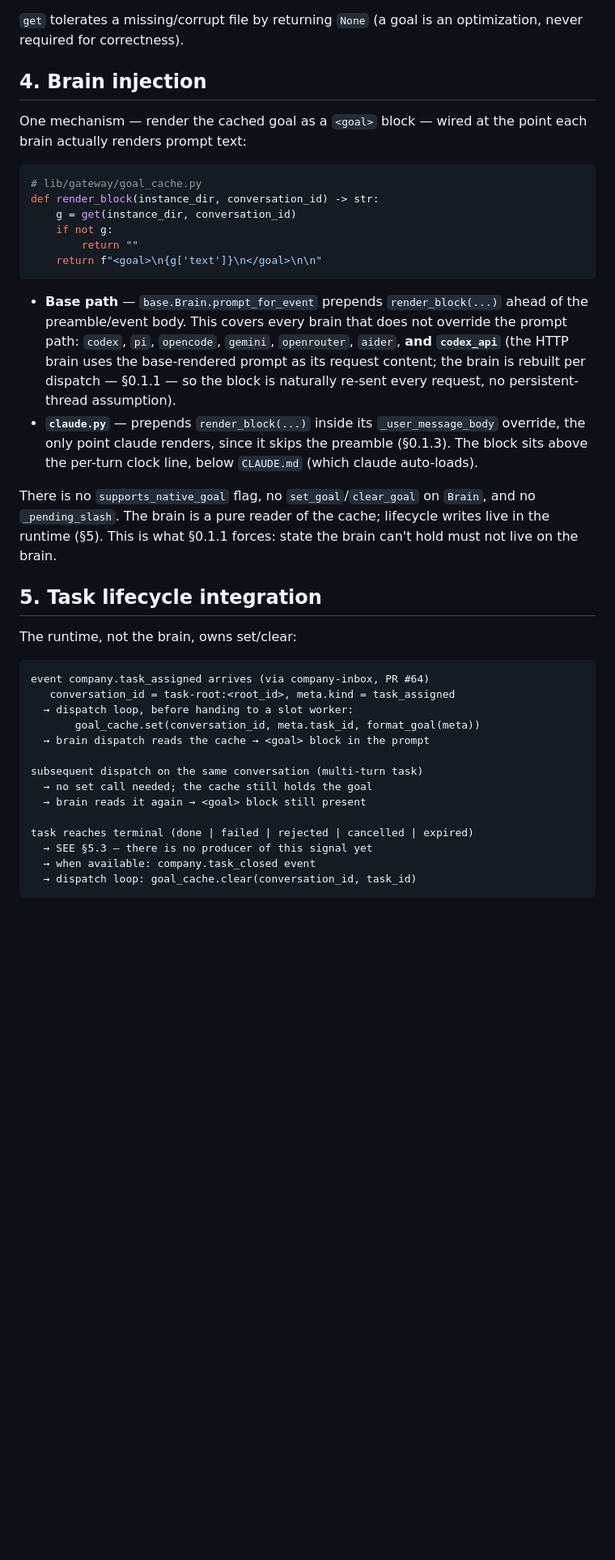
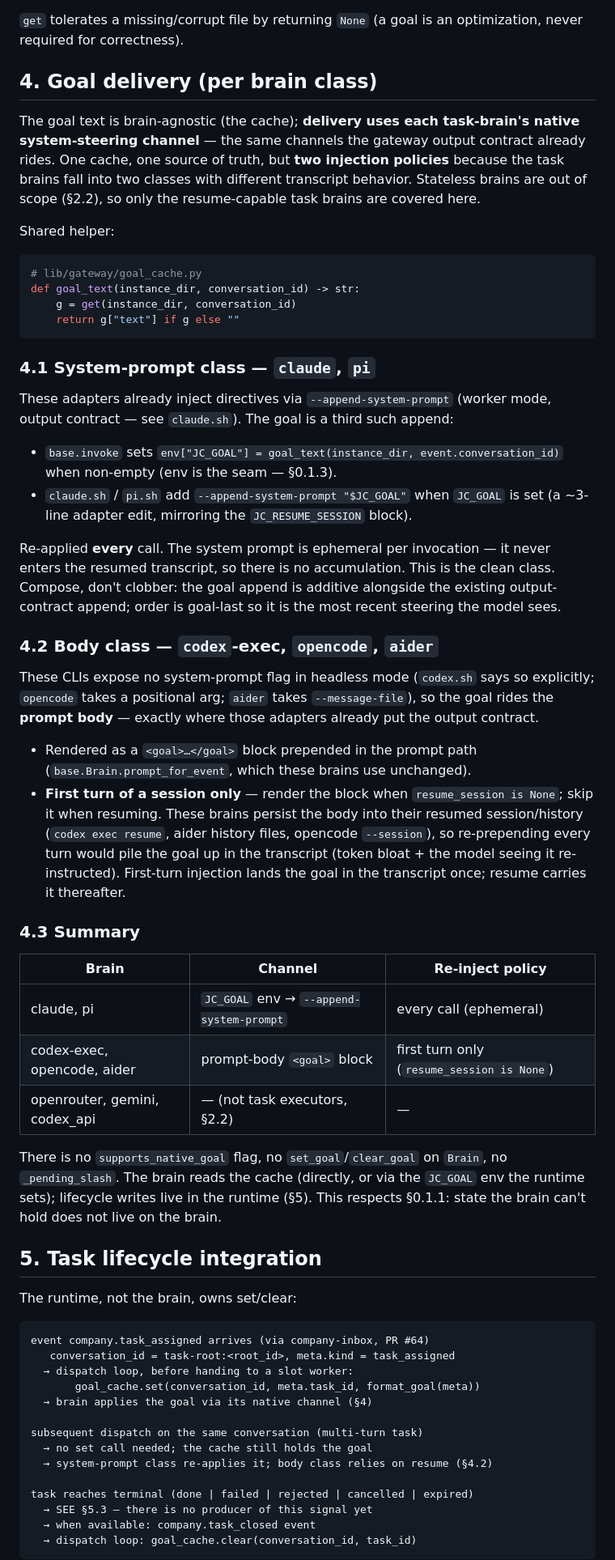
Before and after one commit to matsei-ruka/juliuscaesar, a Markdown page: docs/specs/goal-integration.md, the part around one of its changes. Shown at 81% size. Rendered like a GitHub page; blank space fills up the shorter version.

````diff
--- a/docs/specs/goal-integration.md
+++ b/docs/specs/goal-integration.md
@@ -157,36 +172,72 @@ incompatible with `os.replace` (the lock rides the old inode).
 `get` tolerates a missing/corrupt file by returning `None` (a goal is an
 optimization, never required for correctness).
 
-## 4. Brain injection
+## 4. Goal delivery (per brain class)
 
-One mechanism — render the cached goal as a `<goal>` block — wired at the
-point each brain actually renders prompt text:
+The goal text is brain-agnostic (the cache); **delivery uses each
+task-brain's native system-steering channel** — the same channels the
+gateway output contract already rides. One cache, one source of truth, but
+**two injection policies** because the task brains fall into two classes
+with different transcript behavior. Stateless brains are out of scope
+(§2.2), so only the resume-capable task brains are covered here.
+
+Shared helper:
 
 ```python
 # lib/gateway/goal_cache.py
-def render_block(instance_dir, conversation_id) -> str:
+def goal_text(instance_dir, conversation_id) -> str:
     g = get(instance_dir, conversation_id)
-    if not g:
-        return ""
-    return f"<goal>\n{g['text']}\n</goal>\n\n"
+    return g["text"] if g else ""
 ```
 
-- **Base path** — `base.Brain.prompt_for_event` prepends
-  `render_block(...)` ahead of the preamble/event body. This covers every
-  brain that does not override the prompt path: `codex`, `pi`,
-  `opencode`, `gemini`, `openrouter`, `aider`, **and `codex_api`** (the
-  HTTP brain uses the base-rendered prompt as its request content; the
-  brain is rebuilt per dispatch — §0.1.1 — so the block is naturally
-  re-sent every request, no persistent-thread assumption).
-- **`claude.py`** — prepends `render_block(...)` inside its
-  `_user_message_body` override, the only point claude renders, since it
-  skips the preamble (§0.1.3). The block sits above the per-turn clock
-  line, below `CLAUDE.md` (which claude auto-loads).
+### 4.1 System-prompt class — `claude`, `pi`
+
+These adapters already inject directives via `--append-system-prompt`
+(worker mode, output contract — see `claude.sh`). The goal is a third such
+append:
+
+- `base.invoke` sets `env["JC_GOAL"] = goal_text(instance_dir,
+  event.conversation_id)` when non-empty (env is the seam — §0.1.3).
+- `claude.sh` / `pi.sh` add `--append-system-prompt "$JC_GOAL"` when
+  `JC_GOAL` is set (a ~3-line adapter edit, mirroring the `JC_RESUME_SESSION`
+  block).
+
+Re-applied **every** call. The system prompt is ephemeral per invocation —
+it never enters the resumed transcript, so there is no accumulation. This
+is the clean class. Compose, don't clobber: the goal append is additive
+alongside the existing output-contract append; order is goal-last so it is
+the most recent steering the model sees.
+
+### 4.2 Body class — `codex`-exec, `opencode`, `aider`
+
+These CLIs expose no system-prompt flag in headless mode (`codex.sh` says
+so explicitly; `opencode` takes a positional arg; `aider` takes
+`--message-file`), so the goal rides the **prompt body** — exactly where
+those adapters already put the output contract.
+
+- Rendered as a `<goal>…</goal>` block prepended in the prompt path
+  (`base.Brain.prompt_for_event`, which these brains use unchanged).
+- **First turn of a session only** — render the block when
+  `resume_session is None`; skip it when resuming. These brains persist the
+  body into their resumed session/history (`codex exec resume`, aider
+  history files, opencode `--session`), so re-prepending every turn would
+  pile the goal up in the transcript (token bloat + the model seeing it
+  re-instructed). First-turn injection lands the goal in the transcript
+  once; resume carries it thereafter.
+
+### 4.3 Summary
+
+| Brain | Channel | Re-inject policy |
+|---|---|---|
+| claude, pi | `JC_GOAL` env → `--append-system-prompt` | every call (ephemeral) |
+| codex-exec, opencode, aider | prompt-body `<goal>` block | first turn only (`resume_session is None`) |
+| openrouter, gemini, codex_api | — (not task executors, §2.2) | — |
 
 There is no `supports_native_goal` flag, no `set_goal`/`clear_goal` on
-`Brain`, and no `_pending_slash`. The brain is a pure reader of the
-cache; lifecycle writes live in the runtime (§5). This is what §0.1.1
-forces: state the brain can't hold must not live on the brain.
+`Brain`, no `_pending_slash`. The brain reads the cache (directly, or via
+the `JC_GOAL` env the runtime sets); lifecycle writes live in the runtime
+(§5). This respects §0.1.1: state the brain can't hold does not live on the
+brain.
 
 ## 5. Task lifecycle integration
 
@@ -197,11 +248,11 @@ event company.task_assigned arrives (via company-inbox, PR #64)
    conversation_id = task-root:<root_id>, meta.kind = task_assigned
   → dispatch loop, before handing to a slot worker:
        goal_cache.set(conversation_id, meta.task_id, format_goal(meta))
-  → brain dispatch reads the cache → <goal> block in the prompt
+  → brain applies the goal via its native channel (§4)
 
 subsequent dispatch on the same conversation (multi-turn task)
   → no set call needed; the cache still holds the goal
-  → brain reads it again → <goal> block still present
+  → system-prompt class re-applies it; body class relies on resume (§4.2)
 
 task reaches terminal (done | failed | rejected | cancelled | expired)
   → SEE §5.3 — there is no producer of this signal yet
````
Also changed, not shown: other parts of docs/specs/goal-integration.md (+76 -50 lines).
